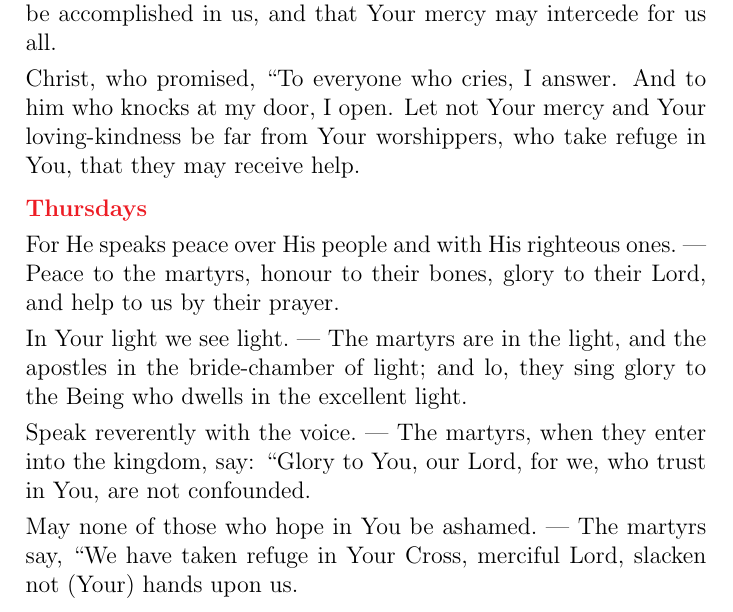
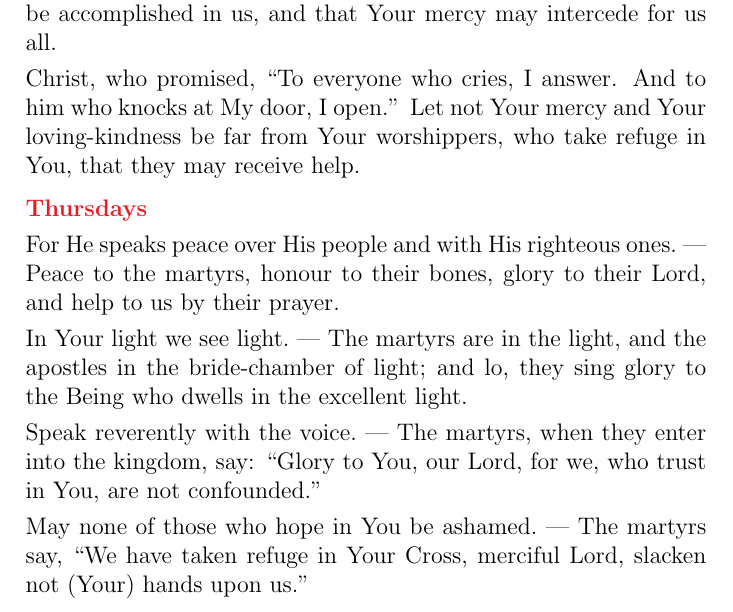
Before and after one commit to swils/syro-malabar-divine-office, a LaTeX document (latex/en-sapra-weekdays.tex): part of page 22 of 40, cut so that both start at the same text. Compiled offline with pdfLaTeX.

Commit message:
Small changes to Sapra weekdays.

```diff
--- a/latex/en-sapra-weekdays.tex
+++ b/latex/en-sapra-weekdays.tex
@@ -610,7 +610,7 @@
 
   May all the people say, Amen and amen.~--- Give us, our Life-giver, that which You know will help us. For we know not what we [should] ask. But one thing we beg for, that Your will may be accomplished in us, and that Your mercy may intercede for us all.
 
-  Christ, who promised, ``To everyone who cries, I answer. And to him who knocks at my door, I open. Let not Your mercy and Your loving-kindness be far from Your worshippers, who take refuge in You, that they may receive help.
+  Christ, who promised, ``To everyone who cries, I answer. And to him who knocks at My door, I open.'' Let not Your mercy and Your loving-kindness be far from Your worshippers, who take refuge in You, that they may receive help.
 \end{halfparskip}
 
 \markedday{Thursdays}
@@ -620,9 +620,9 @@
 
   In Your light we see light.~--- The martyrs are in the light, and the apostles in the bride-chamber of light; and lo, they sing glory to the Being who dwells in the excellent light.
 
-  Speak reverently with the voice.~--- The martyrs, when they enter into the kingdom, say: ``Glory to You, our Lord, for we, who trust in You, are not confounded.
+  Speak reverently with the voice.~--- The martyrs, when they enter into the kingdom, say: ``Glory to You, our Lord, for we, who trust in You, are not confounded.''
 
-  May none of those who hope in You be ashamed.~--- The martyrs say, ``We have taken refuge in Your Cross, merciful Lord, slacken not (Your) hands upon us.
+  May none of those who hope in You be ashamed.~--- The martyrs say, ``We have taken refuge in Your Cross, merciful Lord, slacken not (Your) hands upon us.''
 
   He made a breach in the sea and made them cross over.~--- Martyrs, who passed over the bridge of fire to the high place, pray that we sink not in the troubled sea of sins.
 
```
